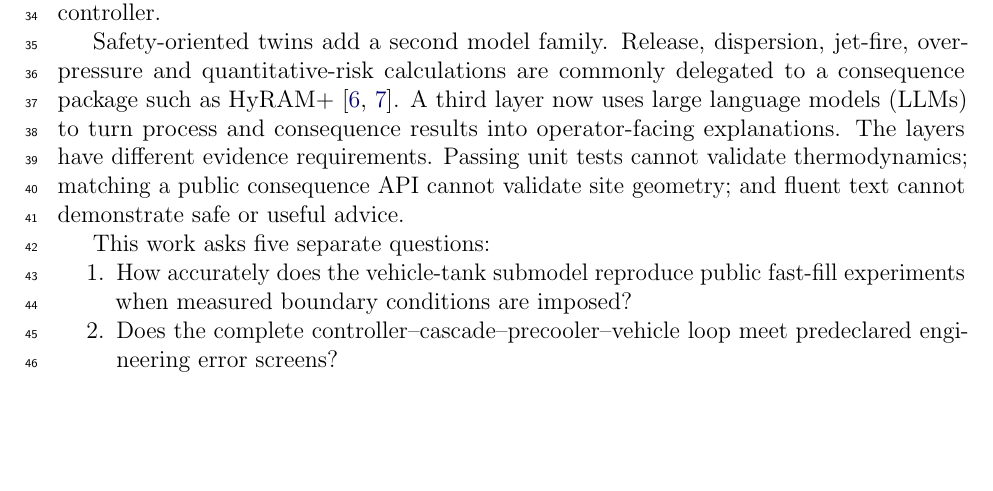
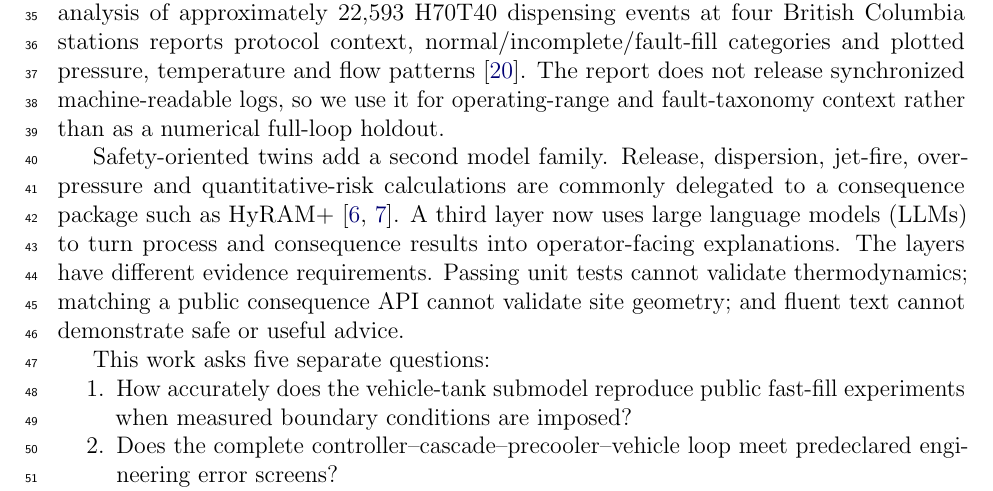
Before and after one commit to lyullee/hydrogen-station-sim, a LaTeX paper (manuscript/ijhe_manuscript_draft.tex): part of page 2 of 16, cut at the place of the change, the shorter picture padded with empty space. Compiled offline with pdfLaTeX.

Commit message:
add NRC field benchmark to IJHE manuscript

```diff
--- a/manuscript/ijhe_manuscript_draft.tex
+++ b/manuscript/ijhe_manuscript_draft.tex
@@ -70,6 +70,13 @@ cascade refuelling \cite{rothuizen2013}, vehicle-side pressure loss
 \cite{rothuizen2020}, and multi-zone tank heat transfer \cite{xiao2024}. These
 works also show why agreement at one component boundary cannot establish the
 accuracy of an entire station controller.
+Independent field evidence is available at a coarser resolution. An NRC Canada
+analysis of approximately 22,593 H70T40 dispensing events at four British
+Columbia stations reports protocol context, normal/incomplete/fault-fill
+categories and plotted pressure, temperature and flow patterns
+\cite{nrc2024}. The report does not release synchronized machine-readable logs,
+so we use it for operating-range and fault-taxonomy context rather than as a
+numerical full-loop holdout.
 
 Safety-oriented twins add a second model family. Release, dispersion, jet-fire,
 overpressure and quantitative-risk calculations are commonly delegated to a
```
Also changed, not shown: manuscript/ijhe_manuscript_draft.tex (6 more changed lines), 2 other files.
